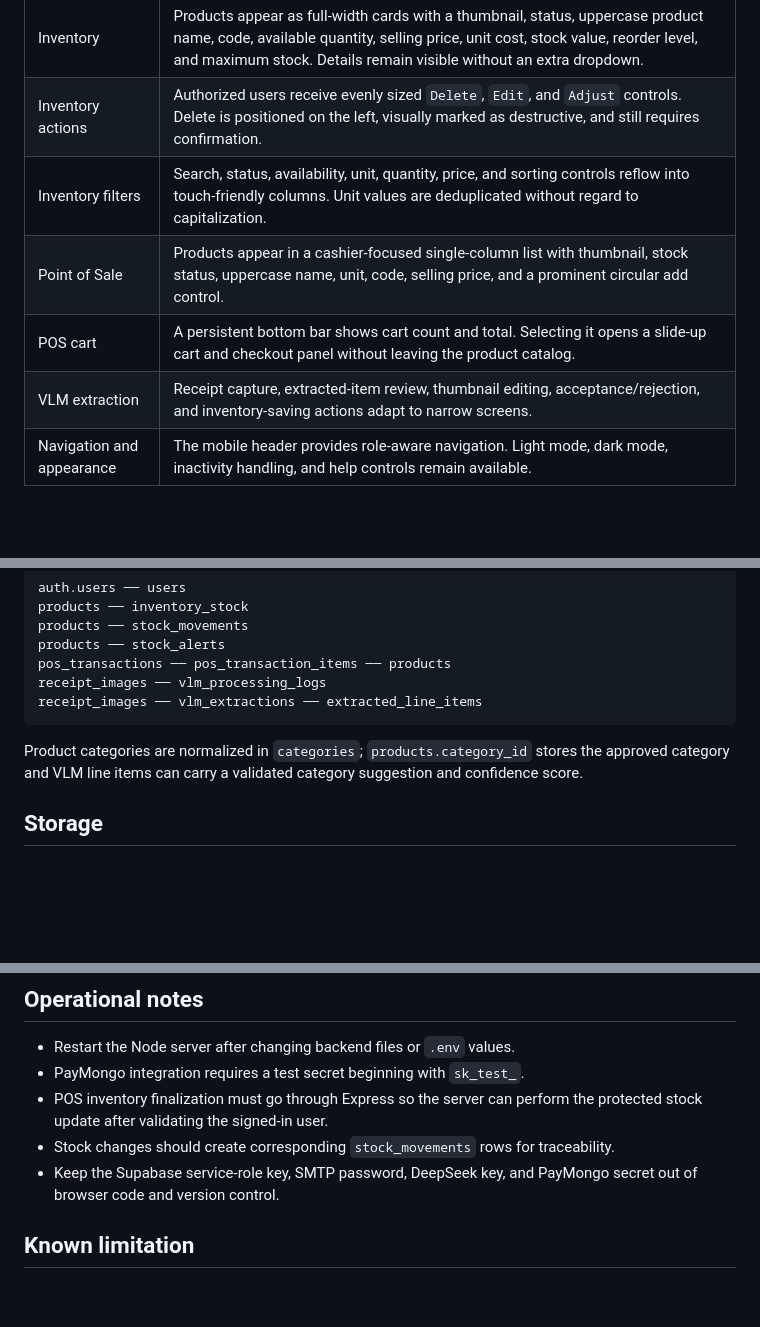
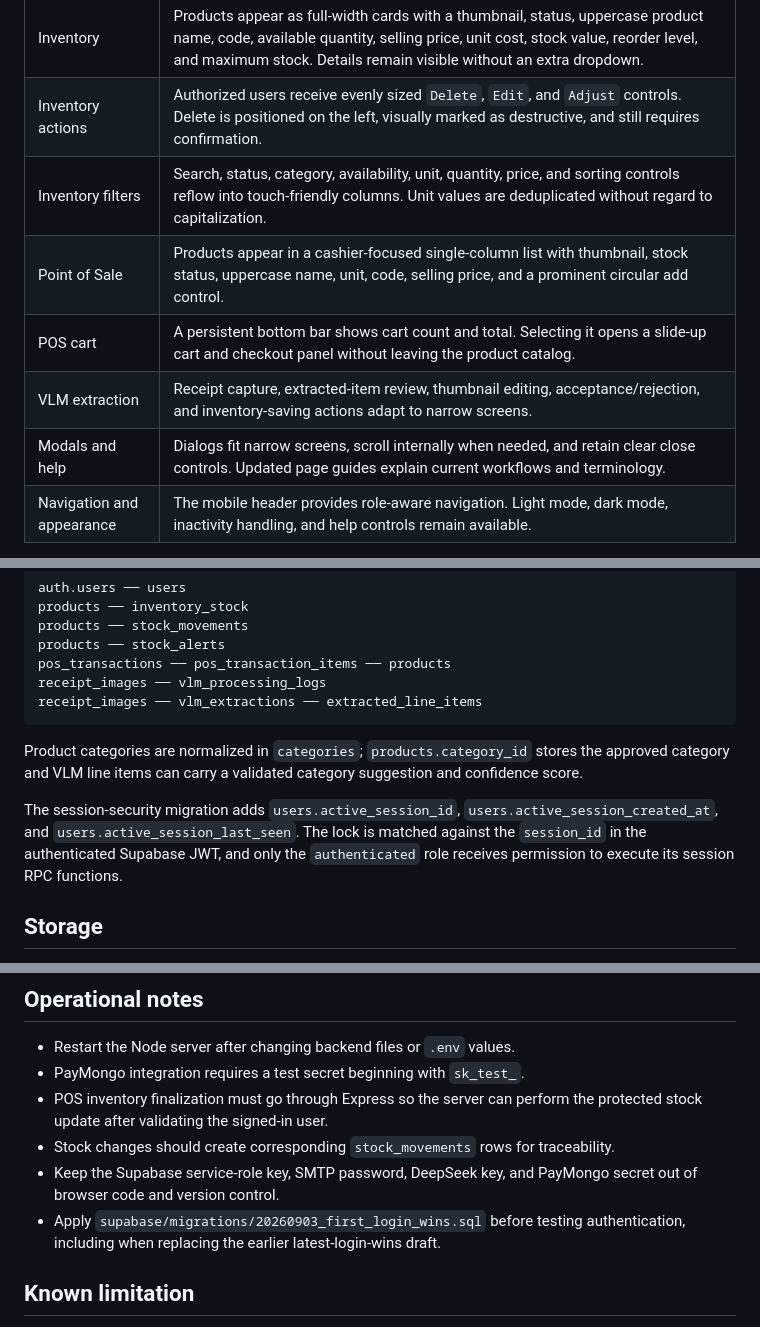
Before and after one commit to JonesthemBones/Capstone-Inventory-Management-System, a Markdown page: README.md, 3 parts joined by grey strips. GitHub-like rendering; blank space fills up the shorter version.

```diff
--- a/README.md
+++ b/README.md
@@ -49,10 +55,11 @@ The application includes responsive views designed for phones and small tablets.
 | --- | --- |
 | Inventory | Products appear as full-width cards with a thumbnail, status, uppercase product name, code, available quantity, selling price, unit cost, stock value, reorder level, and maximum stock. Details remain visible without an extra dropdown. |
 | Inventory actions | Authorized users receive evenly sized `Delete`, `Edit`, and `Adjust` controls. Delete is positioned on the left, visually marked as destructive, and still requires confirmation. |
-| Inventory filters | Search, status, availability, unit, quantity, price, and sorting controls reflow into touch-friendly columns. Unit values are deduplicated without regard to capitalization. |
+| Inventory filters | Search, status, category, availability, unit, quantity, price, and sorting controls reflow into touch-friendly columns. Unit values are deduplicated without regard to capitalization. |
 | Point of Sale | Products appear in a cashier-focused single-column list with thumbnail, stock status, uppercase name, unit, code, selling price, and a prominent circular add control. |
 | POS cart | A persistent bottom bar shows cart count and total. Selecting it opens a slide-up cart and checkout panel without leaving the product catalog. |
 | VLM extraction | Receipt capture, extracted-item review, thumbnail editing, acceptance/rejection, and inventory-saving actions adapt to narrow screens. |
+| Modals and help | Dialogs fit narrow screens, scroll internally when needed, and retain clear close controls. Updated page guides explain current workflows and terminology. |
 | Navigation and appearance | The mobile header provides role-aware navigation. Light mode, dark mode, inactivity handling, and help controls remain available. |
 
 Mobile layouts are primarily applied at widths of `768px` and below, with additional adjustments for narrow devices around `380px` to `420px`.
@@ -193,6 +228,8 @@ receipt_images ── vlm_extractions ── extracted_line_items
 
 Product categories are normalized in `categories`; `products.category_id` stores the approved category and VLM line items can carry a validated category suggestion and confidence score.
 
+The session-security migration adds `users.active_session_id`, `users.active_session_created_at`, and `users.active_session_last_seen`. The lock is matched against the `session_id` in the authenticated Supabase JWT, and only the `authenticated` role receives permission to execute its session RPC functions.
+
 ## Storage
 
 - `product-images` stores product photos referenced by `products.image_path`/`image_url`.
@@ -205,6 +242,7 @@ Product categories are normalized in `categories`; `products.category_id` stores
 - POS inventory finalization must go through Express so the server can perform the protected stock update after validating the signed-in user.
 - Stock changes should create corresponding `stock_movements` rows for traceability.
 - Keep the Supabase service-role key, SMTP password, DeepSeek key, and PayMongo secret out of browser code and version control.
+- Apply `supabase/migrations/20260903_first_login_wins.sql` before testing authentication, including when replacing the earlier latest-login-wins draft.
 
 ## Known limitation
 
```
Also changed, not shown: other parts of README.md (+48 -6 lines).
